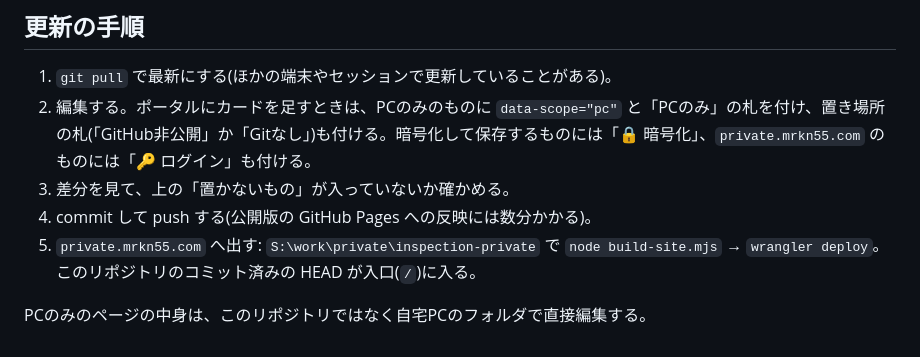
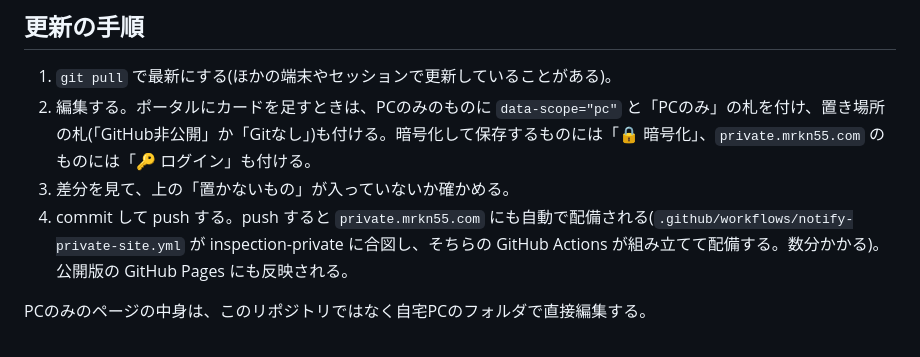
Before and after one commit to tkshmrkm/flightportal, a Markdown page: README.md, the part around the change. Drawn GitHub-style.

Commit message:
Describe the automatic deploy to private.mrkn55.com
Co-Authored-By: Claude Opus 5.5 <noreply@anthropic.com>

```diff
--- a/README.md
+++ b/README.md
@@ -35,7 +35,6 @@ https://private.mrkn55.com/ （2026-10-18〜。Cloudflare Accessのログイン
 1. `git pull` で最新にする(ほかの端末やセッションで更新していることがある)。
 2. 編集する。ポータルにカードを足すときは、PCのみのものに `data-scope="pc"` と「PCのみ」の札を付け、置き場所の札(「GitHub非公開」か「Gitなし」)も付ける。暗号化して保存するものには「🔒 暗号化」、`private.mrkn55.com` のものには「🔑 ログイン」も付ける。
 3. 差分を見て、上の「置かないもの」が入っていないか確かめる。
-4. commit して push する(公開版の GitHub Pages への反映には数分かかる)。
-5. `private.mrkn55.com` へ出す: `S:\work\private\inspection-private` で `node build-site.mjs` → `wrangler deploy`。このリポジトリのコミット済みの HEAD が入口(`/`)に入る。
+4. commit して push する。push すると `private.mrkn55.com` にも自動で配備される(`.github/workflows/notify-private-site.yml` が inspection-private に合図し、そちらの GitHub Actions が組み立てて配備する。数分かかる)。公開版の GitHub Pages にも反映される。
 
 PCのみのページの中身は、このリポジトリではなく自宅PCのフォルダで直接編集する。
```
